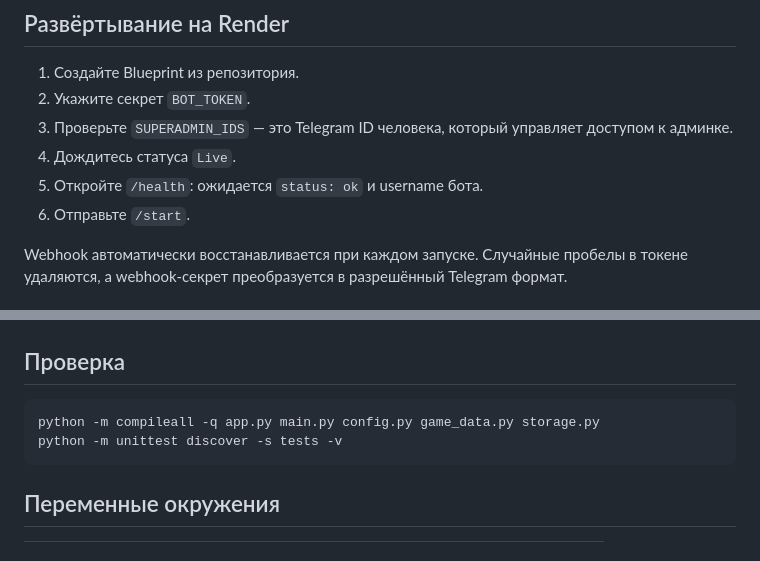
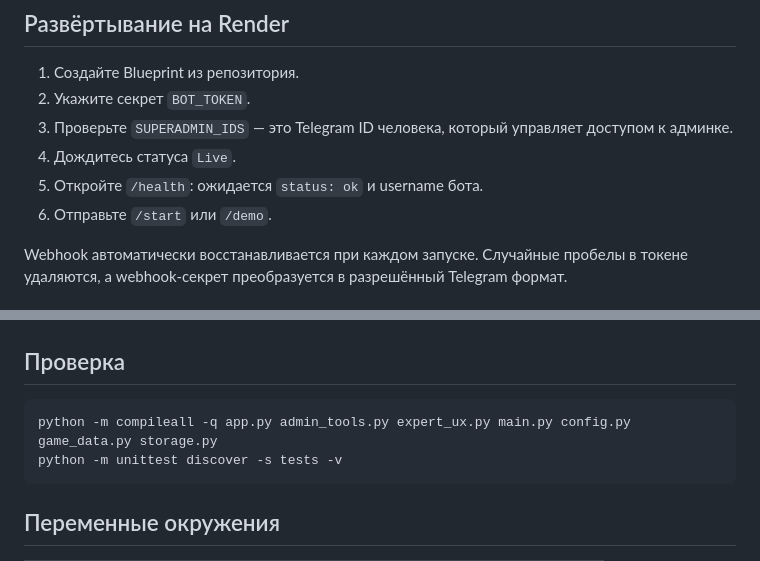
Before and after one commit to davidbagh22/last-keeper-bot, a Markdown page: README.md, 2 parts joined by grey strips. GitHub-like rendering.

````diff
--- a/README.md
+++ b/README.md
@@ -76,7 +94,7 @@
 3. Проверьте `SUPERADMIN_IDS` — это Telegram ID человека, который управляет доступом к админке.
 4. Дождитесь статуса `Live`.
 5. Откройте `/health`: ожидается `status: ok` и username бота.
-6. Отправьте `/start`.
+6. Отправьте `/start` или `/demo`.
 
 Webhook автоматически восстанавливается при каждом запуске. Случайные пробелы в токене удаляются, а webhook-секрет преобразуется в разрешённый Telegram формат.
 
@@ -92,7 +110,7 @@ uvicorn main:web --reload
 ## Проверка
 
 ```bash
-python -m compileall -q app.py main.py config.py game_data.py storage.py
+python -m compileall -q app.py admin_tools.py expert_ux.py main.py config.py game_data.py storage.py
 python -m unittest discover -s tests -v
 ```
 
````
Also changed, not shown: other parts of README.md (+19 -1 lines).
